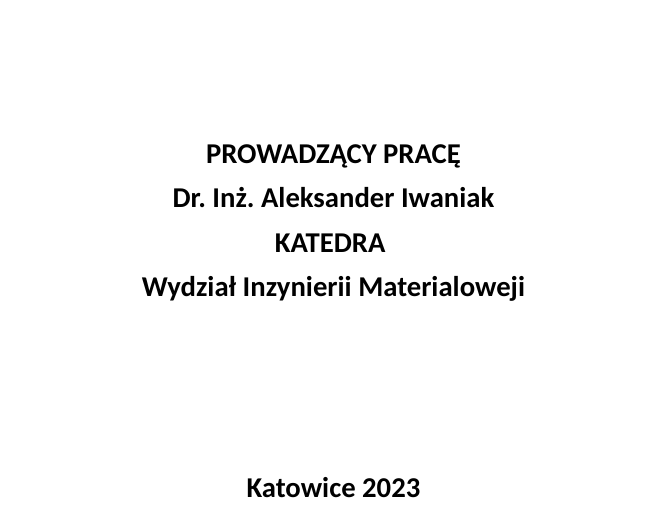
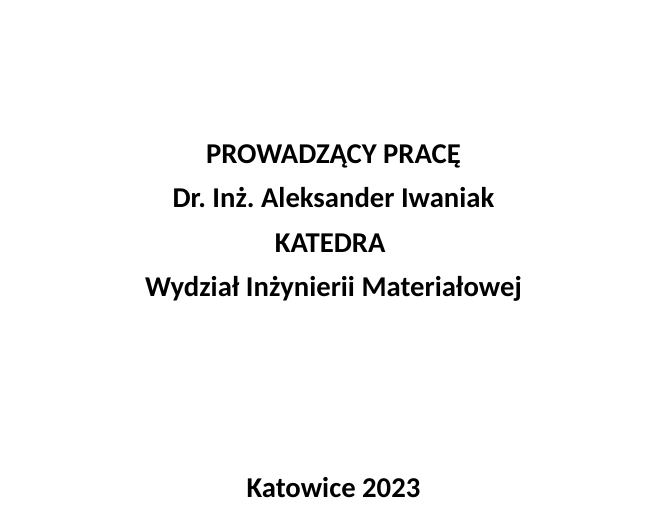
Before and after one commit to michalubczynski/Framer, a LaTeX thesis (Report/single-file/main.tex): part of page 1 of 19, cut so that both start at the same text. Compiled offline with XeLaTeX; a missing font is replaced by an installed copy or a similar font.

Commit message:
Title of faculty update in report

```diff
--- a/Report/single-file/main.tex
+++ b/Report/single-file/main.tex
@@ -297,7 +297,7 @@
 \newcommand{\Author}{\FirstNameAuthor\ \MakeUppercase{\SurnameAuthor}}
 \newcommand{\Coauthor}{\FirstNameCoauthor\ \MakeUppercase{\SurnameCoauthor}}
 \newcommand{\Type}{Dokumentacja do Project Basic Learning}
-\newcommand{\Faculty}{Wydział Inzynierii Materialoweji}
+\newcommand{\Faculty}{Wydział Inżynierii Materiałowej}
 \newcommand{\Polsl}{Politechnika Śląska}
 \newcommand{\Logo}{politechnika_sl_logo_bw_pion_pl.pdf}
 \newcommand{\LeftId}{}
```
Also changed, not shown: Report/single-file/main.pdf, 1 other file.
